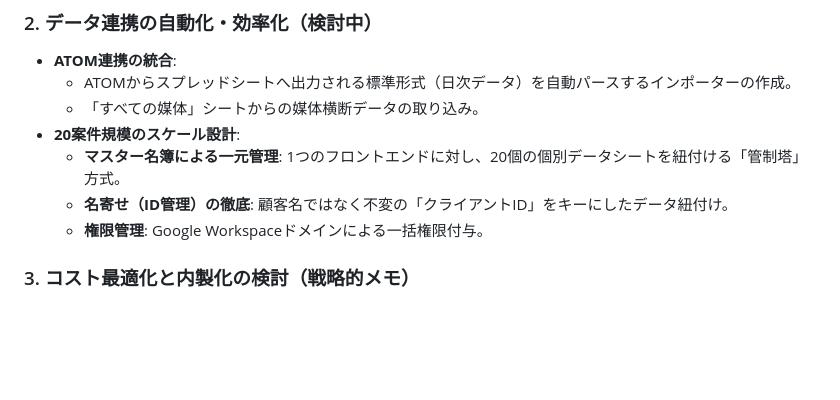
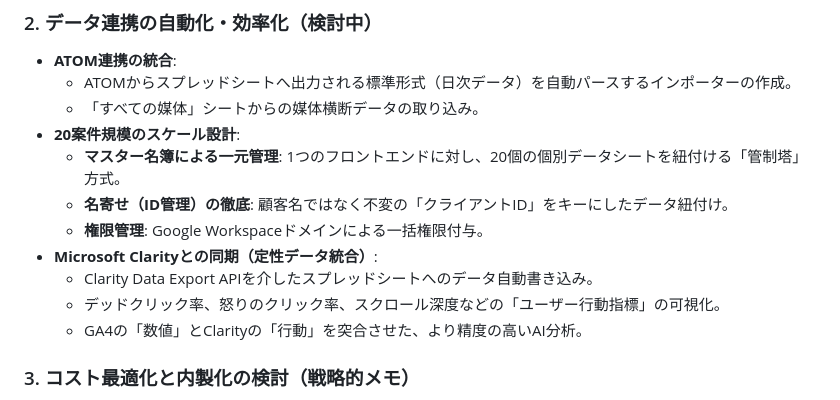
Before and after one commit to jsmsk-ico26/marketing-dashboard, a Markdown page: DEVELOPER_NOTES.md, the part around the change. Rendered like a GitHub page; blank space fills up the shorter version.

Commit message:
Update developer notes with Microsoft Clarity sync blueprint

```diff
--- a/DEVELOPER_NOTES.md
+++ b/DEVELOPER_NOTES.md
@@ -46,6 +46,10 @@
   - **マスター名簿による一元管理**: 1つのフロントエンドに対し、20個の個別データシートを紐付ける「管制塔」方式。
   - **名寄せ（ID管理）の徹底**: 顧客名ではなく不変の「クライアントID」をキーにしたデータ紐付け。
   - **権限管理**: Google Workspaceドメインによる一括権限付与。
+- **Microsoft Clarityとの同期（定性データ統合）**:
+  - Clarity Data Export APIを介したスプレッドシートへのデータ自動書き込み。
+  - デッドクリック率、怒りのクリック率、スクロール深度などの「ユーザー行動指標」の可視化。
+  - GA4の「数値」とClarityの「行動」を突合させた、より精度の高いAI分析。
 
 ### 3. コスト最適化と内製化の検討（戦略的メモ）
 - **ATOM利用料と内製化のトレードオフ**:
```
